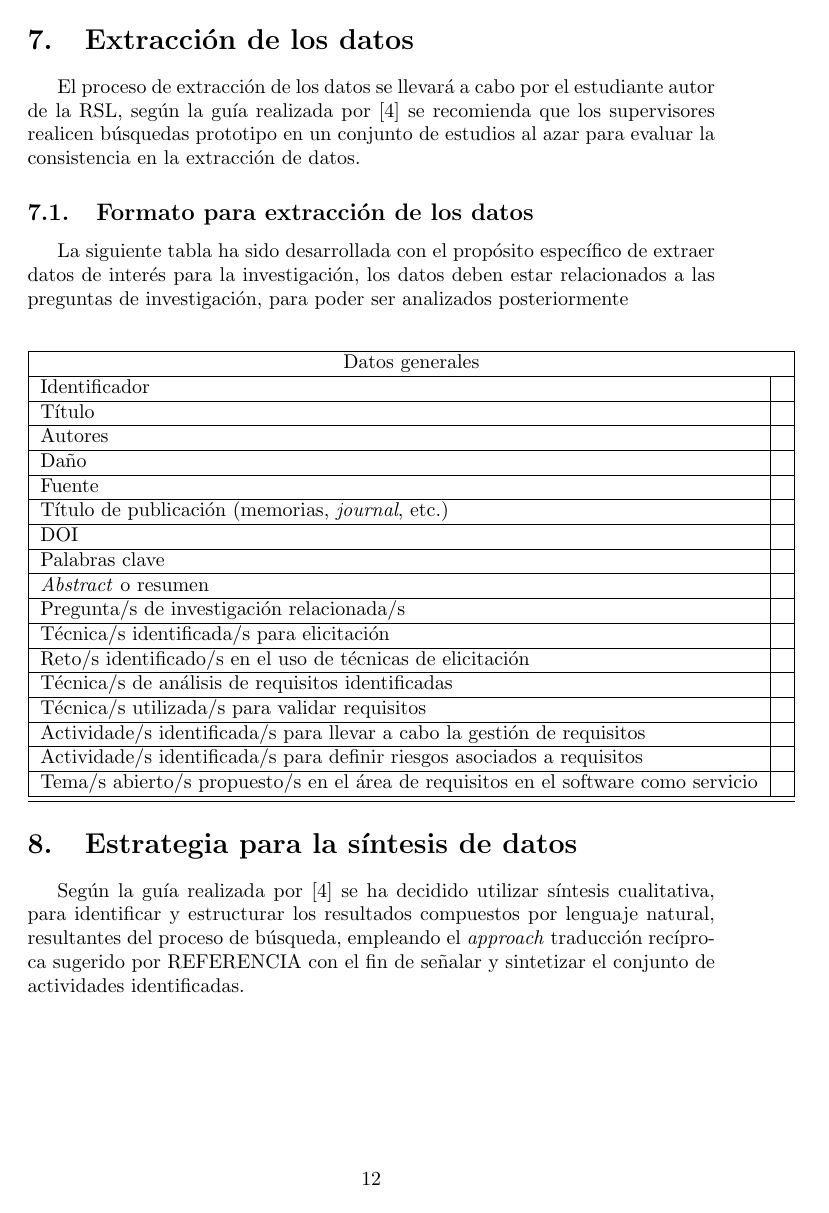
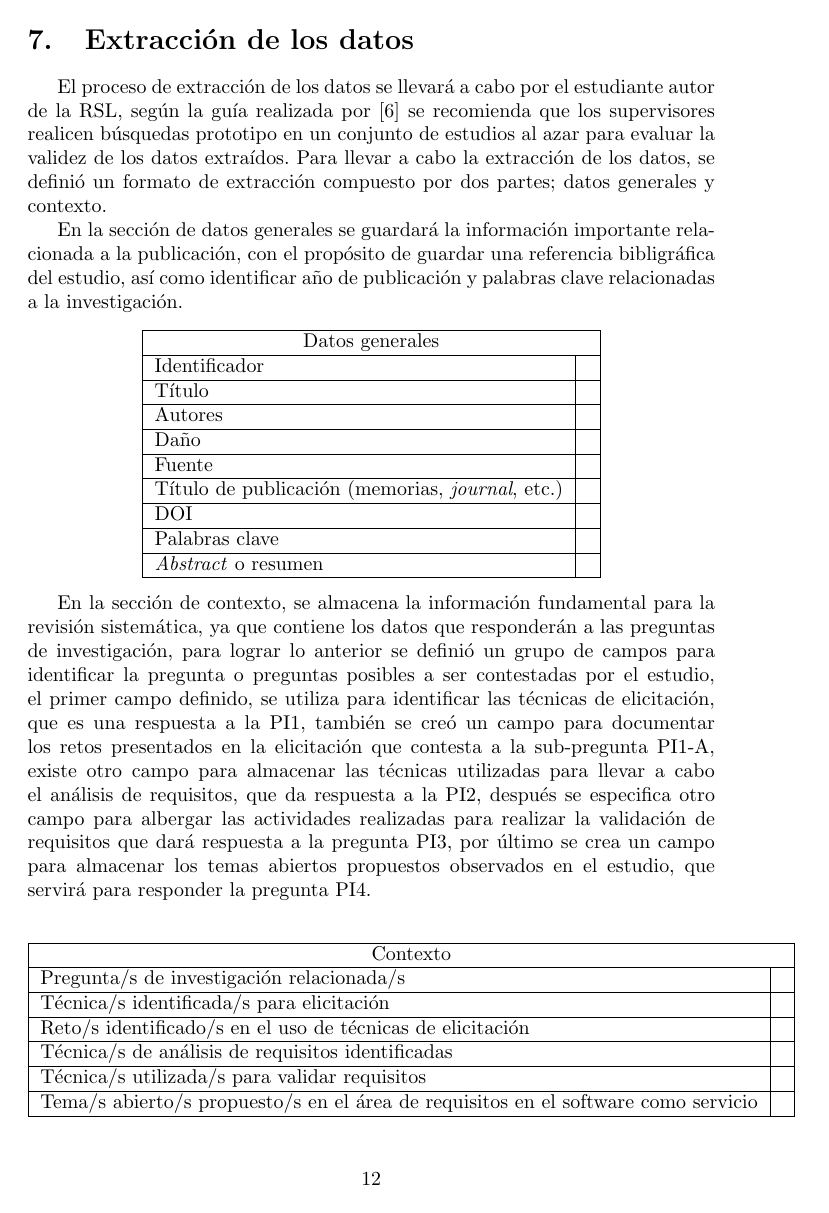
Before and after one commit to slalbertojesus/RSL--Revisi-n-de-la-literatura-sobre-las-actividades-de-requisitos-para-Software-como-Servicio, a LaTeX document (PROTOCOLO_RSL/SaaS_Requerimientos.tex): page 15 of 20 before the commit and page 15 of 22 after it. Compiled offline with pdfLaTeX.

Commit message:
Se actualizó RSL

```diff
--- a/PROTOCOLO_RSL/SaaS_Requerimientos.tex
+++ b/PROTOCOLO_RSL/SaaS_Requerimientos.tex
@@ -337,13 +325,12 @@ resultados señalados en los estudios correspondientes.
 
 \section{Extracción de los datos}
 El proceso de extracción de los datos se llevará a cabo por el estudiante autor de la RSL, según la guía realizada por
-\cite{kitchenham2007guidelines} se recomienda que los supervisores realicen búsquedas prototipo en un conjunto de estudios al azar para evaluar la consistencia
-en la extracción de datos.
+\cite{kitchenham2007guidelines} se recomienda que los supervisores realicen búsquedas prototipo en un conjunto de estudios al azar para evaluar la validez
+de los datos extraídos.
+Para llevar a cabo la extracción de los datos, se definió un formato de extracción compuesto por dos partes; datos generales y contexto.
 
-\subsection{Formato para extracción de los datos}
-La siguiente tabla ha sido desarrollada con el propósito específico de extraer datos de interés para la investigación,
-los datos deben estar relacionados a las preguntas de investigación, para poder ser analizados posteriormente
-
+En la sección de datos generales se guardará la información importante relacionada a la publicación, con el propósito de guardar
+una referencia bibligráfica del estudio, así como identificar año de publicación y palabras clave relacionadas a la investigación.
 \begin{center}
 \begin{tabular}{ |l|l| }
 \hline
@@ -366,6 +353,21 @@ los datos deben estar relacionados a las preguntas de investigación, para poder
     Palabras clave & \\
     \hline
     \emph{Abstract} o resumen & \\
+ \hline
+\end{tabular}
+\end{center}
+
+En la sección de contexto, se almacena la información fundamental para la revisión sistemática, ya que contiene los datos que responderán a las
+preguntas de investigación, para lograr lo anterior se definió un grupo de campos para identificar la pregunta o preguntas posibles a ser contestadas
+por el estudio, el primer campo definido, se utiliza para identificar las técnicas de elicitación, que es una respuesta a la PI1, también se creó un campo para
+documentar los retos presentados en la elicitación que contesta a la sub-pregunta PI1-A, existe otro campo para almacenar las técnicas utilizadas para llevar a cabo
+el análisis de requisitos, que da respuesta a la PI2, después se especifica otro campo para albergar las actividades realizadas para realizar la validación de requisitos que
+dará respuesta a la pregunta PI3, por último se crea un campo para almacenar los temas abiertos propuestos observados en el estudio, que servirá para responder la pregunta PI4.
+
+\begin{center}
+\begin{tabular}{ |l|l| }
+\hline
+    \multicolumn{2}{|c|}{Contexto} \\
     \hline
     Pregunta/s de investigación relacionada/s & \\
     \hline
@@ -377,12 +379,7 @@ los datos deben estar relacionados a las preguntas de investigación, para poder
     \hline
     Técnica/s utilizada/s para validar requisitos & \\
     \hline
-    Actividade/s identificada/s para llevar a cabo la gestión de requisitos& \\
-    \hline
-    Actividade/s identificada/s para definir riesgos asociados a requisitos& \\
-    \hline
     Tema/s abierto/s propuesto/s en el área de requisitos en el software como servicio& \\
-    \hline
  \hline
 \end{tabular}
 \end{center}
@@ -390,6 +393,6 @@ los datos deben estar relacionados a las preguntas de investigación, para poder
 \section{Estrategia para la síntesis de datos}
-Según la guía realizada por \cite{kitchenham2007guidelines} se ha decidido utilizar síntesis cualitativa, para identificar y estructurar los resultados compuestos por
-lenguaje natural, resultantes del proceso de búsqueda, empleando el \emph{approach} traducción recíproca sugerido por REFERENCIA con el fin de señalar
+Según la guía realizada por \cite{kitchenham2007guidelines} se ha decidido utilizar síntesis narrativa, para identificar y estructurar los resultados compuestos por
+lenguaje natural, resultantes del proceso de búsqueda, empleando el \emph{approach} traducción recíproca sugerido por \cite{popay2006guidance}  con el fin de señalar
 y sintetizar el conjunto de actividades identificadas.
 \newpage
 
```
Also changed, not shown: PROTOCOLO_RSL/PROTOCOLO_RSL.bib (+32 -2 lines), PROTOCOLO_RSL/SaaS_Requerimientos.tex (24 more changed lines).
